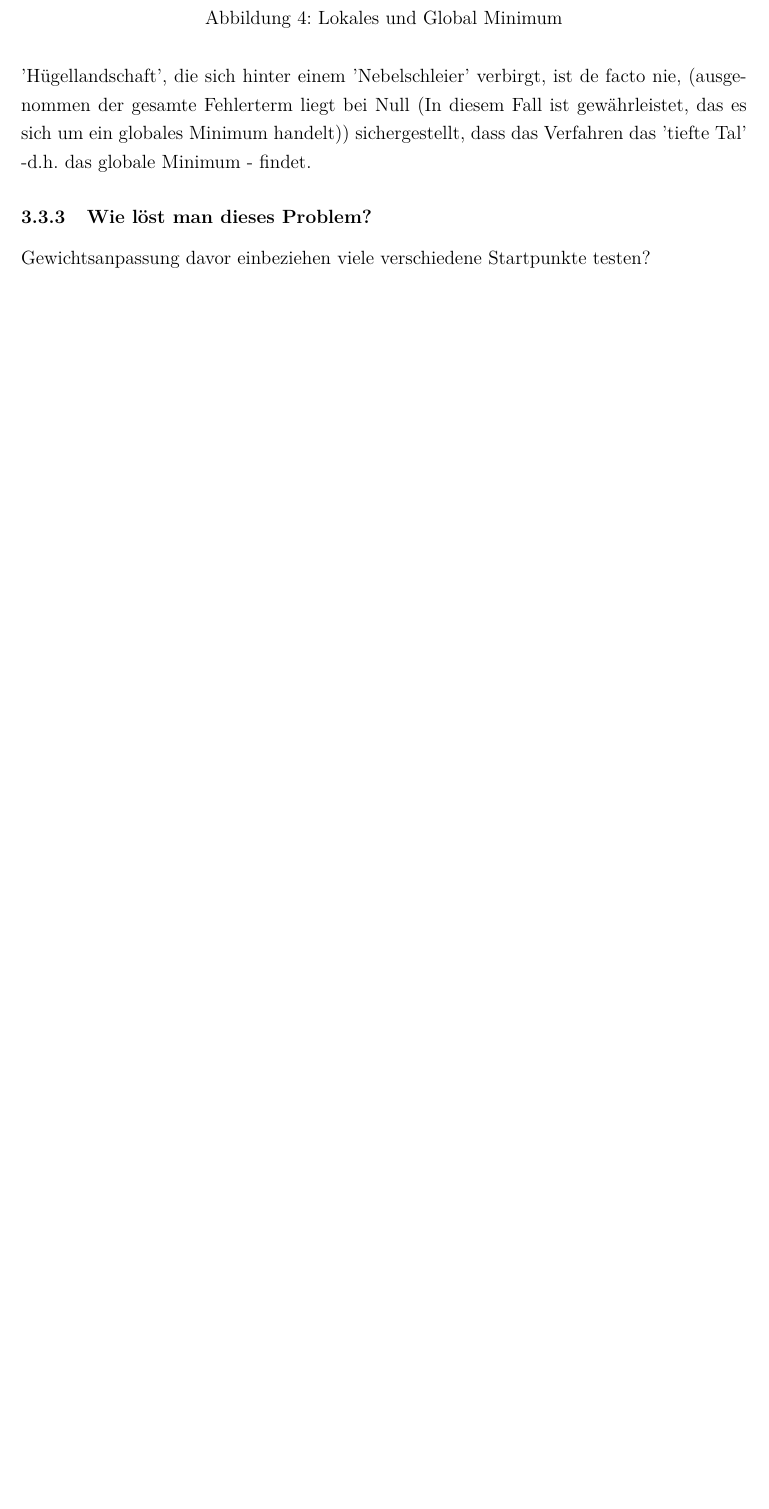
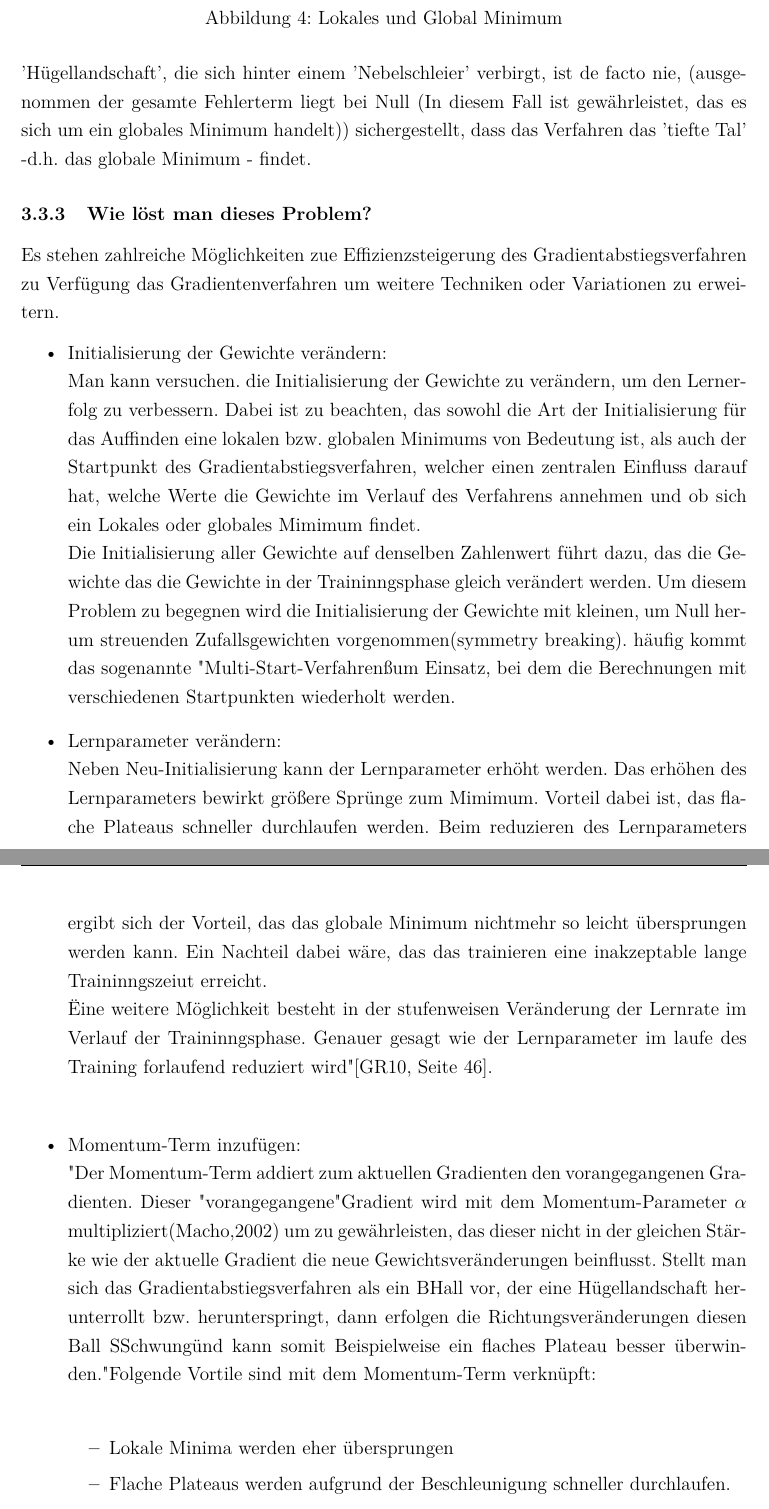
Before and after one commit to ReiwuKleiwu/MA2_Prak_16_Neuronale_Netze, a LaTeX paper (LaTeX/BA_LateXVorlage_v3-2.tex, which reads LaTeX/03_gradient_descent.tex): part of page 20 of 26 before the commit and two parts of pages 20 and 21 of 27 after it, the two joined at a grey line, cut so that both start at the same text, the shorter picture padded with empty space. Compiled offline with pdfLaTeX.

Commit message:
add last subsection

```diff
--- a/LaTeX/03_gradient_descent.tex
+++ b/LaTeX/03_gradient_descent.tex
@@ -320,6 +320,29 @@ Der vierte und der fünfte Punkt werden solange wiederholt, bis mindestens eines
   sichergestellt, dass das Verfahren das 'tiefte Tal' -d.h. das globale Minimum - findet.
 
 \subsubsection{Wie löst man dieses Problem?}\label{subsec:gradientenverfahren:fehlerquellen_problem_loesen}
-  %\input{}
-  Gewichtsanpassung davor einbeziehen
-  viele verschiedene Startpunkte testen?
+Es stehen zahlreiche Möglichkeiten zue Effizienzsteigerung des Gradientabstiegsverfahren zu Verfügung das Gradientenverfahren um weitere Techniken oder Variationen zu erweitern.
+\begin{itemize}
+  \item Initialisierung der Gewichte verändern:\\
+  Man kann versuchen. die Initialisierung der Gewichte zu verändern, um den Lernerfolg zu verbessern. Dabei ist zu beachten, das sowohl die Art der Initialisierung für das Auffinden eine lokalen bzw. globalen
+  Minimums von Bedeutung ist, als auch der Startpunkt des Gradientabstiegsverfahren, welcher einen zentralen Einfluss darauf hat, welche Werte die Gewichte im Verlauf des Verfahrens annehmen und ob sich ein Lokales
+  oder globales Mimimum findet.\\
+  Die Initialisierung aller Gewichte auf denselben Zahlenwert führt dazu, das die Gewichte das die Gewichte in der Traininngsphase gleich verändert werden. Um diesem Problem zu begegnen wird die Initialisierung
+  der Gewichte mit kleinen, um Null herum streuenden Zufallsgewichten vorgenommen(symmetry breaking). häufig kommt das sogenannte "Multi-Start-Verfahren" zum Einsatz, bei dem die Berechnungen mit verschiedenen
+  Startpunkten wiederholt werden.
+\end{itemize}
+\begin{itemize}
+  \item Lernparameter verändern:\\
+  Neben Neu-Initialisierung kann der Lernparameter erhöht werden. Das erhöhen des Lernparameters bewirkt größere Sprünge zum Mimimum. Vorteil dabei ist, das flache Plateaus schneller durchlaufen
+  werden. Beim reduzieren des Lernparameters ergibt sich der Vorteil, das das globale Minimum nichtmehr so leicht übersprungen werden kann. Ein Nachteil dabei wäre, das das trainieren eine inakzeptable
+  lange Traininngszeiut erreicht.\\
+  "Eine weitere Möglichkeit besteht in der stufenweisen Veränderung der Lernrate im Verlauf der Traininngsphase. Genauer gesagt wie der Lernparameter im laufe des Training forlaufend reduziert wird"\cite[Seite 46]{GR10}.\\
+\end{itemize}
+\begin{itemize}
+  \item Momentum-Term inzufügen:\\
+  "Der Momentum-Term addiert zum aktuellen Gradienten den vorangegangenen Gradienten. Dieser "vorangegangene" Gradient wird mit dem Momentum-Parameter $\alpha$ multipliziert(Macho,2002) um zu gewährleisten, das dieser nicht
+  in der gleichen Stärke wie der aktuelle Gradient die neue Gewichtsveränderungen beinflusst. Stellt man sich das Gradientabstiegsverfahren als ein BHall vor, der eine Hügellandschaft herunterrollt
+  bzw. herunterspringt, dann erfolgen die Richtungsveränderungen diesen Ball "Schwung" und kann somit Beispielweise ein flaches Plateau besser überwinden." Folgende Vortile sind mit dem Momentum-Term verknüpft:\\
+  \begin{itemize}
+  \item Lokale Minima werden eher übersprungen
+  \item Flache Plateaus werden aufgrund der Beschleunigung schneller durchlaufen.
+  \item Jedoch birgt sein Einsatz auch die erhöhte Gefahr des Überspringen des globalen Minimums.
```
Also changed, not shown: LaTeX/03_gradient_descent.tex (9 more changed lines).
